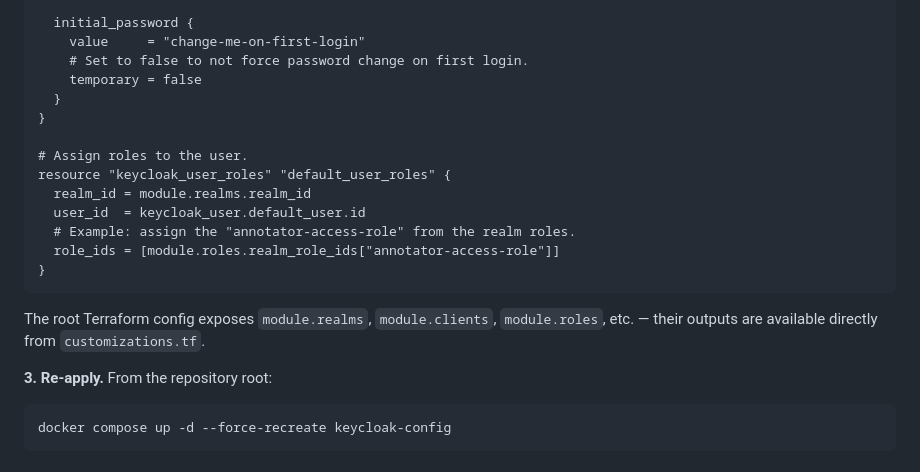
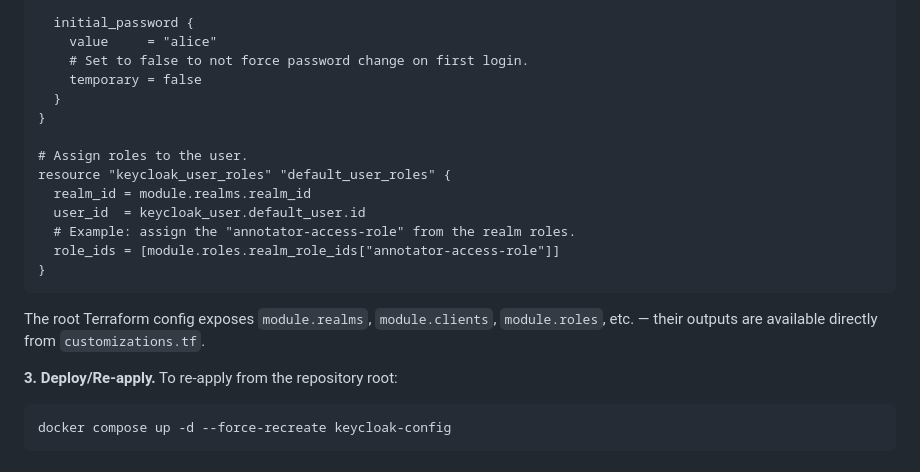
Before and after one commit to ulcheyev/case-study-record-manager-deployment, a Markdown page: docs/AUTH.md, the part around the change. GitHub-like rendering.

Commit message:
[fix] pass for sample user changed

````diff
--- a/docs/AUTH.md
+++ b/docs/AUTH.md
@@ -31,7 +31,7 @@ resource "keycloak_user" "default_user" {
   last_name  = "Example"
 
   initial_password {
-    value     = "change-me-on-first-login"
+    value     = "alice"
     # Set to false to not force password change on first login.
     temporary = false
   }
@@ -50,7 +50,7 @@ The root Terraform config exposes `module.realms`, `module.clients`,
 `module.roles`, etc. — their outputs are available directly from
 `customizations.tf`.
 
-**3. Re-apply.** From the repository root:
+**3. Deploy/Re-apply.** To re-apply from the repository root:
 
 ```bash
 docker compose up -d --force-recreate keycloak-config
````
